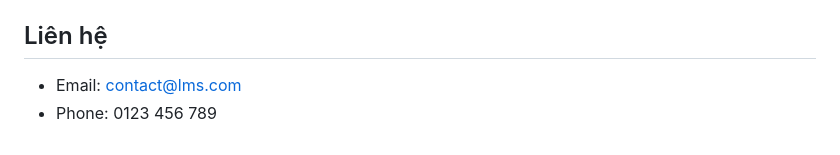
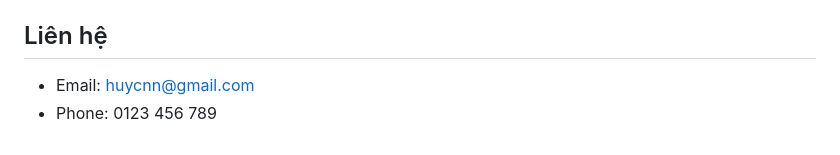
Before and after one commit to HuyNguyen1977/lms, a Markdown page: README.md, the part around the change. Drawn GitHub-style.

Commit message:
thay readme

```diff
--- a/README.md
+++ b/README.md
@@ -154,5 +154,5 @@ Distributed under the MIT License. See `LICENSE` for more information.
 
 ## Liên hệ
 
-- Email: contact@lms.com
+- Email: huycnn@gmail.com
 - Phone: 0123 456 789
```
